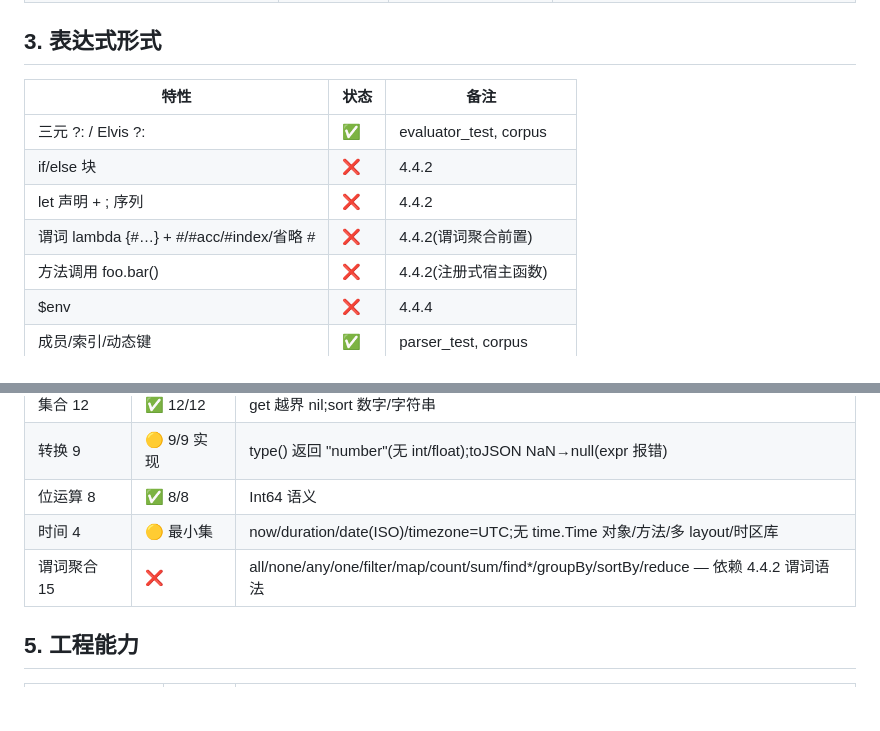
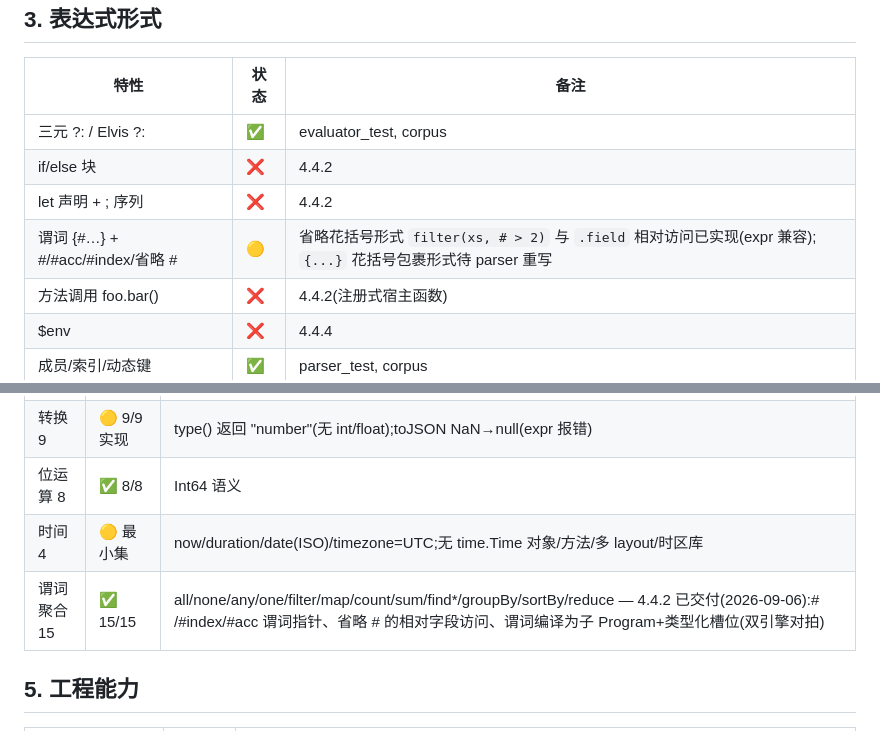
Before and after one commit to dimon-83/mbel, a Markdown page: docs/coverage-vs-expr.md, 2 parts joined by grey strips. Rendered like a GitHub page; blank space fills up the shorter version.

Commit message:
docs: coverage matrix update — predicate aggregates 15/15 delivered (4.4.2)

```diff
--- a/docs/coverage-vs-expr.md
+++ b/docs/coverage-vs-expr.md
@@ -57,7 +57,7 @@ Jexl API 26 / 预算 7 / builtin+运算符 16 / bench 8 / 稳定性 7)+ 与
 | 三元 ?: / Elvis ?: | ✅ | evaluator_test, corpus |
 | if/else 块 | ❌ | 4.4.2 |
 | let 声明 + ; 序列 | ❌ | 4.4.2 |
-| 谓词 lambda {#…} + #/#acc/#index/省略 # | ❌ | 4.4.2(谓词聚合前置) |
+| 谓词 {#…} + #/#acc/#index/省略 # | 🟡 | 省略花括号形式 `filter(xs, # > 2)` 与 `.field` 相对访问已实现(expr 兼容);`{...}` 花括号包裹形式待 parser 重写 |
 | 方法调用 foo.bar() | ❌ | 4.4.2(注册式宿主函数) |
 | $env | ❌ | 4.4.4 |
 | 成员/索引/动态键 | ✅ | parser_test, corpus |
@@ -73,7 +73,7 @@ Jexl API 26 / 预算 7 / builtin+运算符 16 / bench 8 / 稳定性 7)+ 与
 | 转换 9 | 🟡 9/9 实现 | type() 返回 "number"(无 int/float);toJSON NaN→null(expr 报错) |
 | 位运算 8 | ✅ 8/8 | Int64 语义 |
 | 时间 4 | 🟡 最小集 | now/duration/date(ISO)/timezone=UTC;无 time.Time 对象/方法/多 layout/时区库 |
-| 谓词聚合 15 | ❌ | all/none/any/one/filter/map/count/sum/find*/groupBy/sortBy/reduce — 依赖 4.4.2 谓词语法 |
+| 谓词聚合 15 | ✅ 15/15 | all/none/any/one/filter/map/count/sum/find*/groupBy/sortBy/reduce — 4.4.2 已交付(2026-09-06):# /#index/#acc 谓词指针、省略 # 的相对字段访问、谓词编译为子 Program+类型化槽位(双引擎对拍) |
 
 ## 5. 工程能力
 
```
